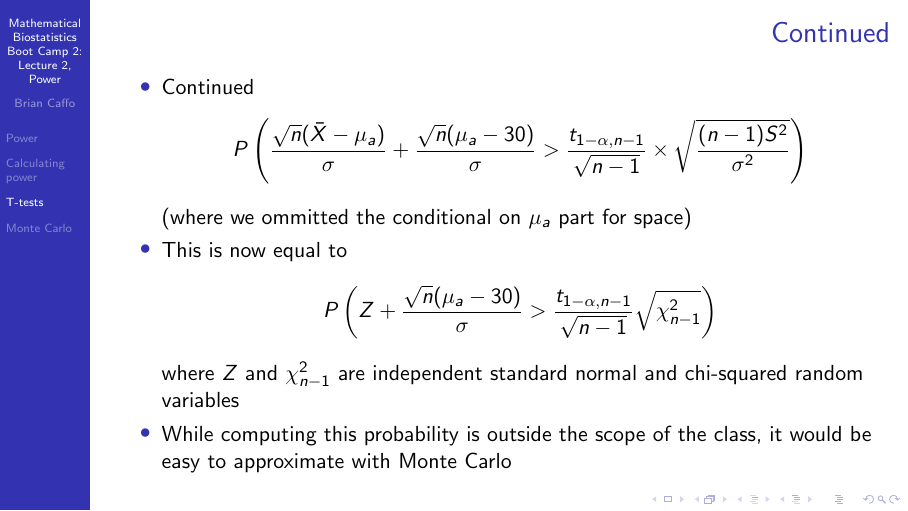
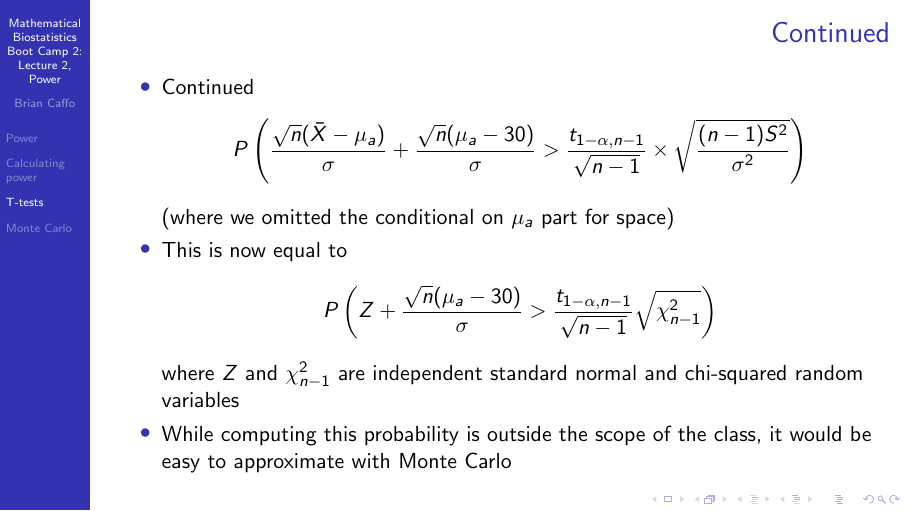
Before and after one commit to bcaffo/MathematicsBiostatisticsBootCamp2, LaTeX slides (lecture2.tex): page 10 of 13. Compiled offline with pdfLaTeX.

```diff
--- a/lecture2.tex
+++ b/lecture2.tex
@@ -143,7 +143,7 @@
 \item Continued
 $$
   P\left(\frac{\sqrt{n}(\bar X - \mu_a)}{\sigma} + \frac{\sqrt{n}(\mu_a - 30)}{\sigma} > \frac{t_{1-\alpha, n-1}}{\sqrt{n-1}}\times \sqrt{\frac{(n-1) S^2}{\sigma^2}} \right)$$
-(where we ommitted the conditional on $\mu_a$ part for space)
+(where we omitted the conditional on $\mu_a$ part for space)
 \item This is now equal to
 $$
 P\left(Z + \frac{\sqrt{n}(\mu_a - 30)}{\sigma} >  \frac{t_{1 - \alpha, n-1}}{\sqrt{n-1}} \sqrt{\chi^2_{n-1}}\right)
```
